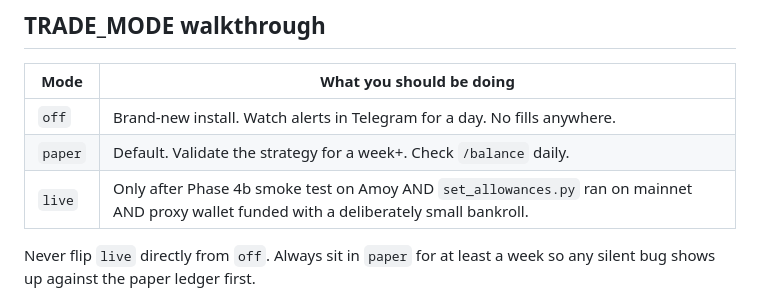
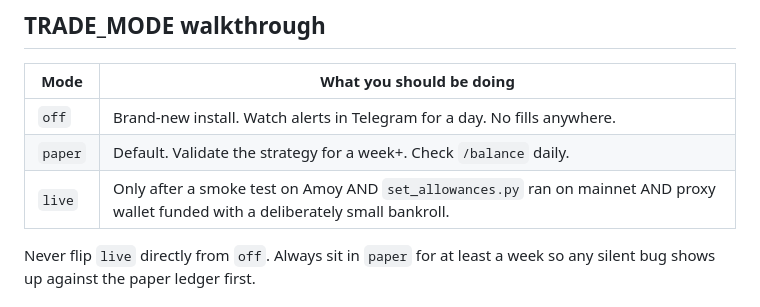
Before and after one commit to aaronk2001/polymarked, a Markdown page: docs/operations.md, the part around the change. GitHub-like rendering.

```diff
--- a/docs/operations.md
+++ b/docs/operations.md
@@ -82,7 +82,7 @@ To restore: stop the supervisor task, copy the chosen backup over
 |---|---|
 | `off` | Brand-new install. Watch alerts in Telegram for a day. No fills anywhere. |
 | `paper` | Default. Validate the strategy for a week+. Check `/balance` daily. |
-| `live` | Only after Phase 4b smoke test on Amoy AND `set_allowances.py` ran on mainnet AND proxy wallet funded with a deliberately small bankroll. |
+| `live` | Only after a smoke test on Amoy AND `set_allowances.py` ran on mainnet AND proxy wallet funded with a deliberately small bankroll. |
 
 Never flip `live` directly from `off`. Always sit in `paper` for at least a
 week so any silent bug shows up against the paper ledger first.
```
Also changed, not shown: README.md (+4 -5 lines).
